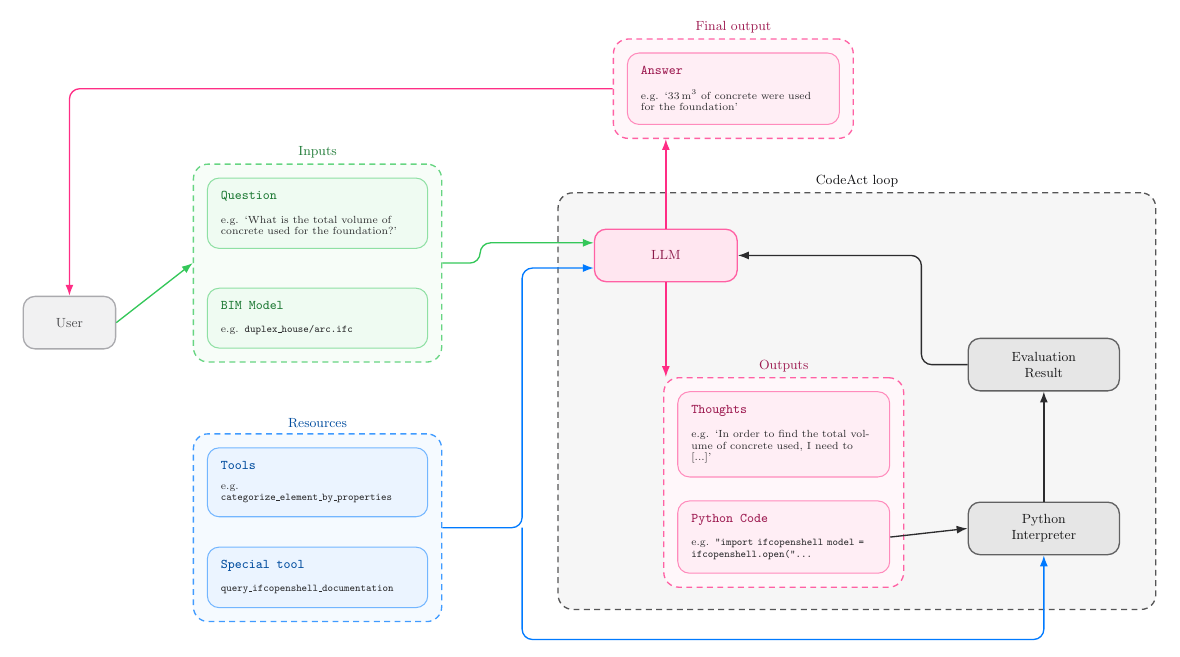
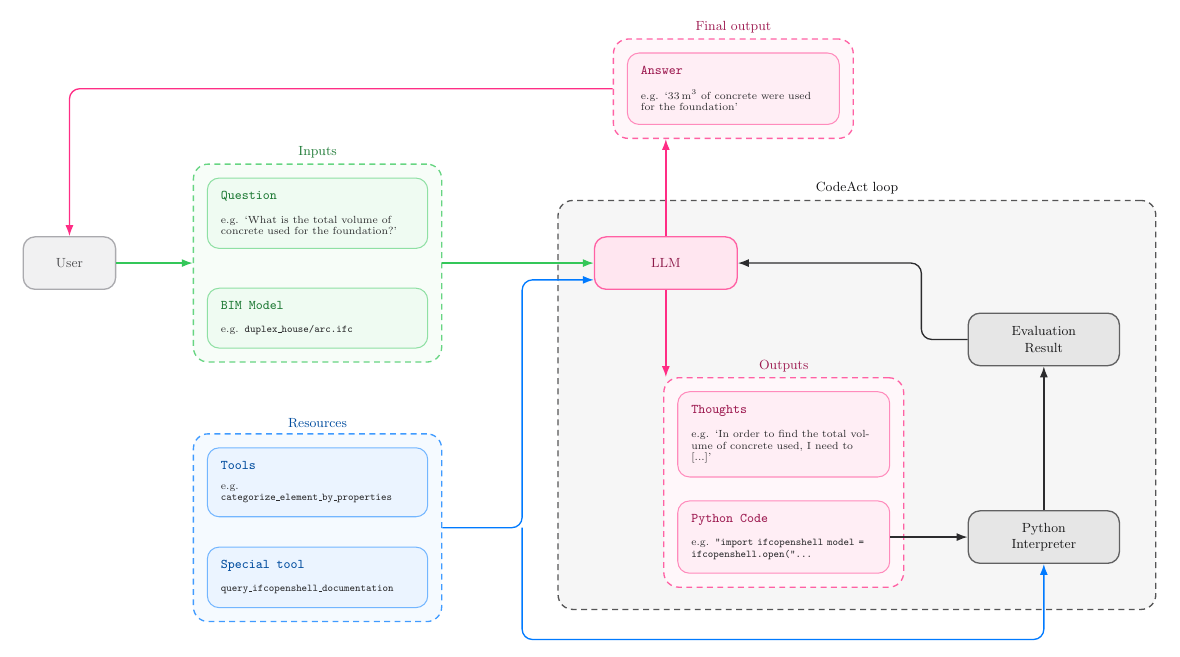
Before and after one commit to sylvainHellin/tex-fig, a LaTeX figure (examples/preview.tex, which reads examples/codeact-loop.tex, figkit.sty): the whole page. Compiled offline with pdfLaTeX.

Commit message:
Add row and column alignment helpers
\fkrow and \fkcol place a node on the line of another one, so an arrow between them is horizontal or vertical by construction instead of by hand-tuned coordinates. The CodeAct example uses them for User to Inputs, Inputs to LLM and Python Code to the interpreter.

```diff
--- a/examples/codeact-loop.tex
+++ b/examples/codeact-loop.tex
@@ -10,11 +15,9 @@
 \begin{tikzpicture}[font=]
 
 % ===================================================================
-% LEFT: the user, what the user supplies, what the environment offers
+% Cards
 % ===================================================================
-\node[fkblock={appleGray}{2.2cm}] (user) at (0,9.0) {User};
-
-% --- Inputs -------------------------------------------------------
+% --- what the user supplies ---------------------------------------
 \node[fkcardtitlec=appleGreen] (qTitle) at (3.6,12.0) {Question};
 \node[fkprose, text width=4.6cm] (qBody) at (3.6,11.55)
       {e.g. `What is the total volume of concrete used for the foundation?'};
@@ -22,28 +25,13 @@
 \node[fkprose, text width=4.6cm] (bBody) at (3.6,8.95)
       {e.g. \texttt{duplex\_house/arc.ifc}};
 
-\begin{scope}[on background layer]
-  \node[fkcardc=appleGreen, fit=(qTitle)(qBody)] (cardQ) {};
-  \node[fkcardc=appleGreen, fit=(bTitle)(bBody)] (cardB) {};
-\end{scope}
-
-% --- Resources ----------------------------------------------------
+% --- what the environment offers ----------------------------------
 \node[fkcardtitlec=appleBlue] (tTitle) at (3.6,5.6) {Tools};
 \node[fkprose, text width=4.6cm] (tBody) at (3.6,5.15)
       {e.g. \texttt{categorize\_element\_by\_properties}};
 \node[fkcardtitlec=appleBlue] (sTitle) at (3.6,3.2) {Special tool};
 \node[fkprose, text width=4.6cm] (sBody) at (3.6,2.75)
       {\texttt{query\_ifcopenshell\_documentation}};
-
-\begin{scope}[on background layer]
-  \node[fkcardc=appleBlue, fit=(tTitle)(tBody)] (cardT) {};
-  \node[fkcardc=appleBlue, fit=(sTitle)(sBody)] (cardS) {};
-\end{scope}
-
-% ===================================================================
-% RIGHT: the loop itself
-% ===================================================================
-\node[fkblock={applePink}{3.4cm}] (llm) at (14.2,10.6) {LLM};
 
 % --- what the model produces --------------------------------------
 \node[fkcardtitlec=applePink] (thTitle) at (14.8,6.9) {Thoughts};
@@ -53,47 +41,57 @@
 \node[fkprose, text width=4.4cm] (pcBody) at (14.8,3.85)
       {e.g. \texttt{"import ifcopenshell model = ifcopenshell.open("...}};
 
-\begin{scope}[on background layer]
-  \node[fkcardc=applePink, fit=(thTitle)(thBody)] (cardTh) {};
-  \node[fkcardc=applePink, fit=(pcTitle)(pcBody)] (cardPc) {};
-\end{scope}
-
-% --- what the runtime executes ------------------------------------
-\node[fkblock={appleDarkGray}{3.6cm}] (pyint) at (23.2,4.1) {Python\\Interpreter};
-\node[fkblock={appleDarkGray}{3.6cm}] (evres) at (23.2,8.0) {Evaluation\\Result};
-
-% ===================================================================
-% TOP: what comes back out
-% ===================================================================
+% --- what comes back out ------------------------------------------
 \node[fkcardtitlec=applePink] (aTitle) at (13.6,15.0) {Answer};
 \node[fkprose, text width=4.4cm] (aBody) at (13.6,14.55)
       {e.g. `33\,m$^3$ of concrete were used for the foundation'};
 
 \begin{scope}[on background layer]
-  \node[fkcardc=applePink, fit=(aTitle)(aBody)] (cardA) {};
+  \node[fkcardc=appleGreen, fit=(qTitle)(qBody)]   (cardQ)  {};
+  \node[fkcardc=appleGreen, fit=(bTitle)(bBody)]   (cardB)  {};
+  \node[fkcardc=appleBlue,  fit=(tTitle)(tBody)]   (cardT)  {};
+  \node[fkcardc=appleBlue,  fit=(sTitle)(sBody)]   (cardS)  {};
+  \node[fkcardc=applePink,  fit=(thTitle)(thBody)] (cardTh) {};
+  \node[fkcardc=applePink,  fit=(pcTitle)(pcBody)] (cardPc) {};
+  \node[fkcardc=applePink,  fit=(aTitle)(aBody)]   (cardA)  {};
 \end{scope}
 
 % ===================================================================
-% Group boxes
+% Group boxes around the cards
 % ===================================================================
 \begin{pgfonlayer}{grouping}
-  % the loop box first, so the Outputs group inside it draws on top
+  \node[fkgroup={appleGreen}{Inputs},      fit=(cardQ)(cardB)]   (grpIn)  {};
+  \node[fkgroup={appleBlue}{Resources},    fit=(cardT)(cardS)]   (grpRes) {};
+  \node[fkgroup={applePink}{Final output}, fit=(cardA)]          (grpAns) {};
+\end{pgfonlayer}
+
+% ===================================================================
+% Blocks, each on the line of what it exchanges with
+% ===================================================================
+\node[fkblock={appleGray}{2.2cm}]     (user)  at (\fkrow{0}{grpIn.west})    {User};
+\node[fkblock={applePink}{3.4cm}]     (llm)   at (\fkrow{14.2}{grpIn.east}) {LLM};
+\node[fkblock={appleDarkGray}{3.6cm}] (pyint) at (\fkrow{23.2}{cardPc.east})
+      {Python\\Interpreter};
+\node[fkblock={appleDarkGray}{3.6cm}] (evres) at (\fkcol{pyint.north}{8.6})
+      {Evaluation\\Result};
+
+% the loop box is drawn before the Outputs group it contains, so its fill does
+% not cover the inner box: on one layer, the later node wins
+\begin{pgfonlayer}{grouping}
   \node[fkgroup={appleDark}{CodeAct loop}, inner sep=0.85cm,
         fit=(llm)(cardTh)(cardPc)(pyint)(evres)] (loop) {};
-  \node[fkgroup={appleGreen}{Inputs},      fit=(cardQ)(cardB)]   (grpIn)  {};
-  \node[fkgroup={appleBlue}{Resources},    fit=(cardT)(cardS)]   (grpRes) {};
-  \node[fkgroup={applePink}{Outputs},      fit=(cardTh)(cardPc)] (grpOut) {};
-  \node[fkgroup={applePink}{Final output}, fit=(cardA)]          (grpAns) {};
+  \node[fkgroup={applePink}{Outputs}, fit=(cardTh)(cardPc)] (grpOut) {};
 \end{pgfonlayer}
 
 % ===================================================================
 % Wiring
 % ===================================================================
 % the user asks, and the question plus the model reach the LLM
-\draw[fkarrowc=appleGreen] (user.east) -- (grpIn.west);
-\draw[fkarrowc=appleGreen, fkelbow] (grpIn.east) -- ++(0.9,0) |- ($(llm.west)+(0,0.30)$);
+\draw[fkarrowc=appleGreen] (user.east)  -- (grpIn.west);
+\draw[fkarrowc=appleGreen] (grpIn.east) -- (llm.west);
 % the environment offers tools to the model and a runtime to execute in
-\draw[fkarrowc=appleBlue, fkelbow] (grpRes.east) -- ++(1.9,0) |- ($(llm.west)+(0,-0.30)$);
+\draw[fkarrowc=appleBlue, fkelbow] (grpRes.east) -- ++(1.9,0)
+      |- ($(llm.west)+(0,-0.40)$);
 \draw[fkarrowc=appleBlue, fkelbow] ($(grpRes.east)+(1.9,0)$) |- ($(loop.south)+(0,-0.7)$)
       -| (pyint.south);
 % the model emits a thought and the code that follows from it
--- a/figkit.sty
+++ b/figkit.sty
@@ -39,6 +39,15 @@
 
 % Target width of a figure; the including document may override it.
 \providecommand{\fkfigwidth}{\linewidth}
+
+% Alignment helpers, so an arrow between two nodes can be exactly horizontal or
+% exactly vertical without hand-tuned coordinates.
+%   \node[...] at (\fkrow{23.2}{cardPc.east}) {...};  % x 23.2, y of cardPc.east
+%   \node[...] at (\fkcol{llm.south}{4.1}) {...};     % x of llm.south, y 4.1
+% Declare the node you align to first; a fitted group counts, since a node
+% declared inside a pgfonlayer block is available to everything after it.
+\newcommand{\fkrow}[2]{#1,0 |- #2}
+\newcommand{\fkcol}[2]{0,#2 -| #1}
 
 % A literal value inside a field line.
 \newcommand{\fklit}[1]{\textcolor{appleBlue!55!black}{#1}}
```
Also changed, not shown: README.md, examples/codeact-loop.tex (5 more changed lines).
